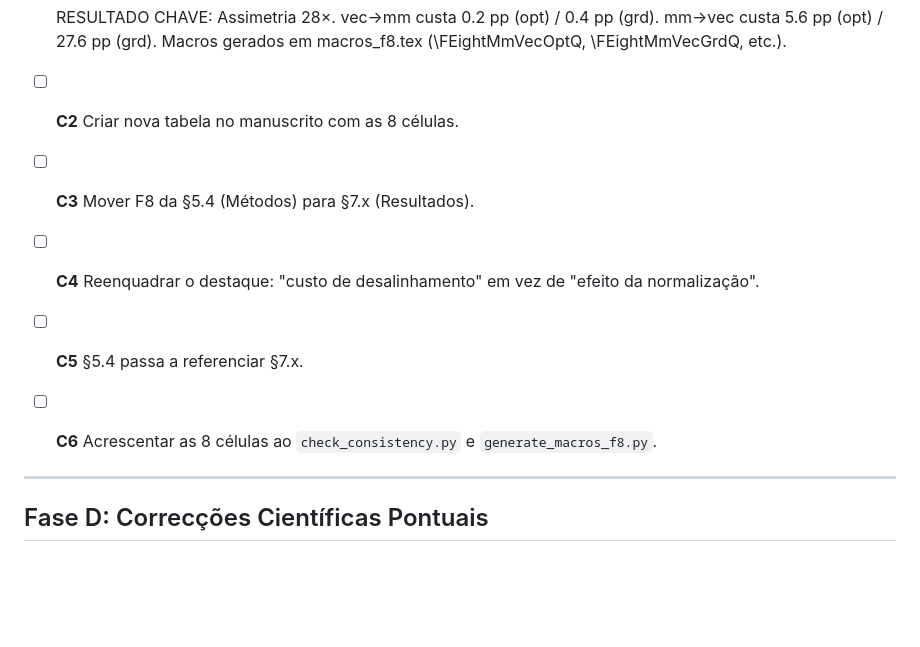
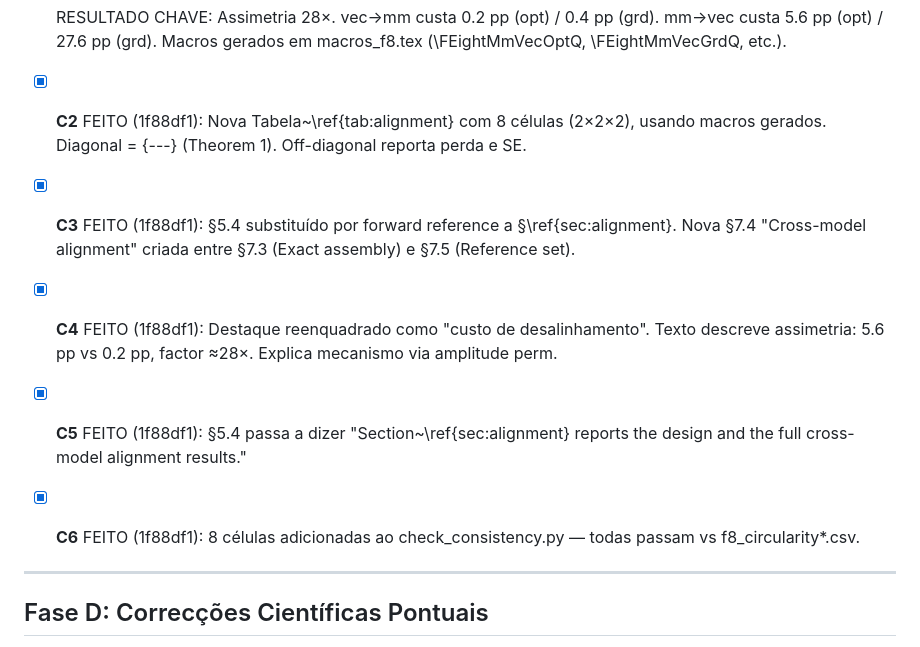
Before and after one commit to Jazancort/mcdm-landfill-pareto-paper, a Markdown page: docs/PLANO_REVISAO_9.md, the part around the change. Rendered like a GitHub page; blank space fills up the shorter version.

Commit message:
docs: PLANO_REVISAO_9 -- Fase C all done, log alignment asymmetry

```diff
--- a/docs/PLANO_REVISAO_9.md
+++ b/docs/PLANO_REVISAO_9.md
@@ -238,11 +238,11 @@ Ver D?-6 sobre como obter F_mm.
   | Score vec, grd | 99.6% | 100.0% |
 
   RESULTADO CHAVE: Assimetria 28×. vec→mm custa 0.2 pp (opt) / 0.4 pp (grd). mm→vec custa 5.6 pp (opt) / 27.6 pp (grd). Macros gerados em macros_f8.tex (\FEightMmVecOptQ, \FEightMmVecGrdQ, etc.).
-- [ ] **C2** Criar nova tabela no manuscrito com as 8 células.
-- [ ] **C3** Mover F8 da §5.4 (Métodos) para §7.x (Resultados).
-- [ ] **C4** Reenquadrar o destaque: "custo de desalinhamento" em vez de "efeito da normalização".
-- [ ] **C5** §5.4 passa a referenciar §7.x.
-- [ ] **C6** Acrescentar as 8 células ao `check_consistency.py` e `generate_macros_f8.py`.
+- [x] **C2** FEITO (1f88df1): Nova Tabela~\ref{tab:alignment} com 8 células (2×2×2), usando macros gerados. Diagonal = {---} (Theorem 1). Off-diagonal reporta perda e SE.
+- [x] **C3** FEITO (1f88df1): §5.4 substituído por forward reference a §\ref{sec:alignment}. Nova §7.4 "Cross-model alignment" criada entre §7.3 (Exact assembly) e §7.5 (Reference set).
+- [x] **C4** FEITO (1f88df1): Destaque reenquadrado como "custo de desalinhamento". Texto descreve assimetria: 5.6 pp vs 0.2 pp, factor ≈28×. Explica mecanismo via amplitude perm.
+- [x] **C5** FEITO (1f88df1): §5.4 passa a dizer "Section~\ref{sec:alignment} reports the design and the full cross-model alignment results."
+- [x] **C6** FEITO (1f88df1): 8 células adicionadas ao check_consistency.py — todas passam vs f8_circularity*.csv.
 
 ---
 
```
